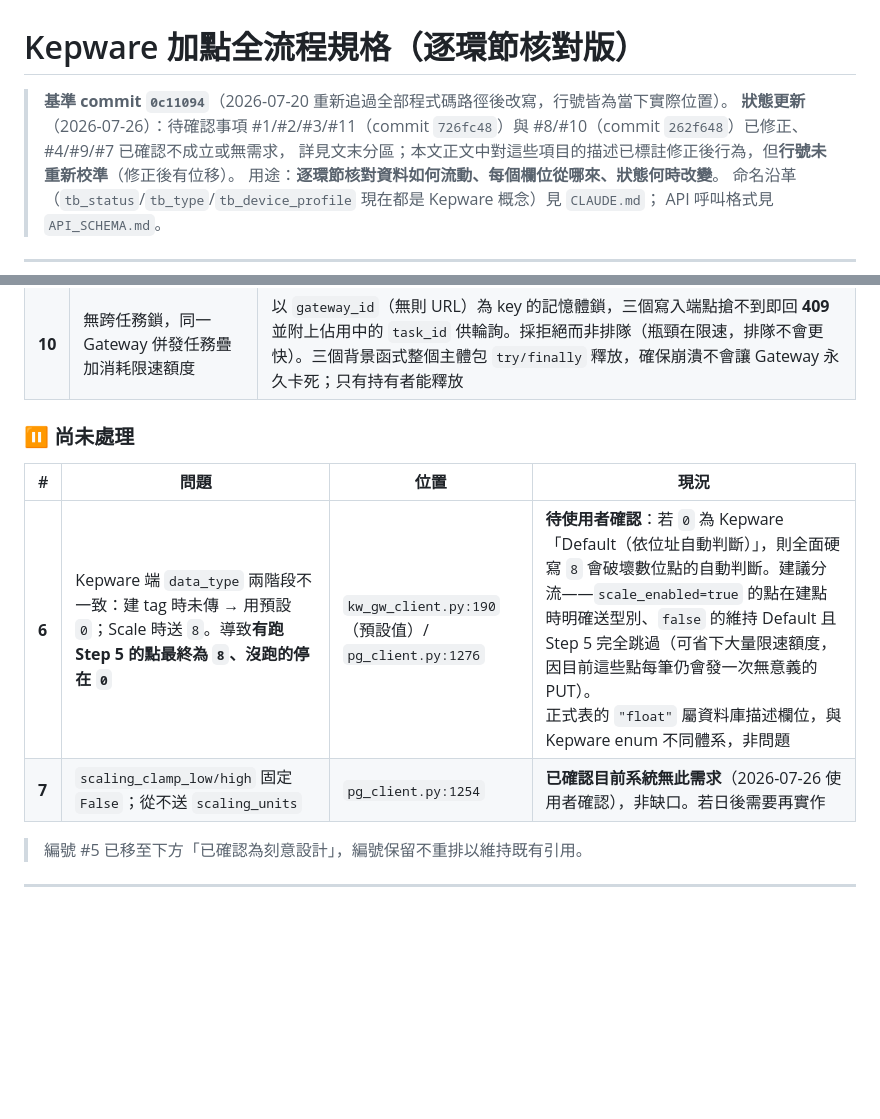
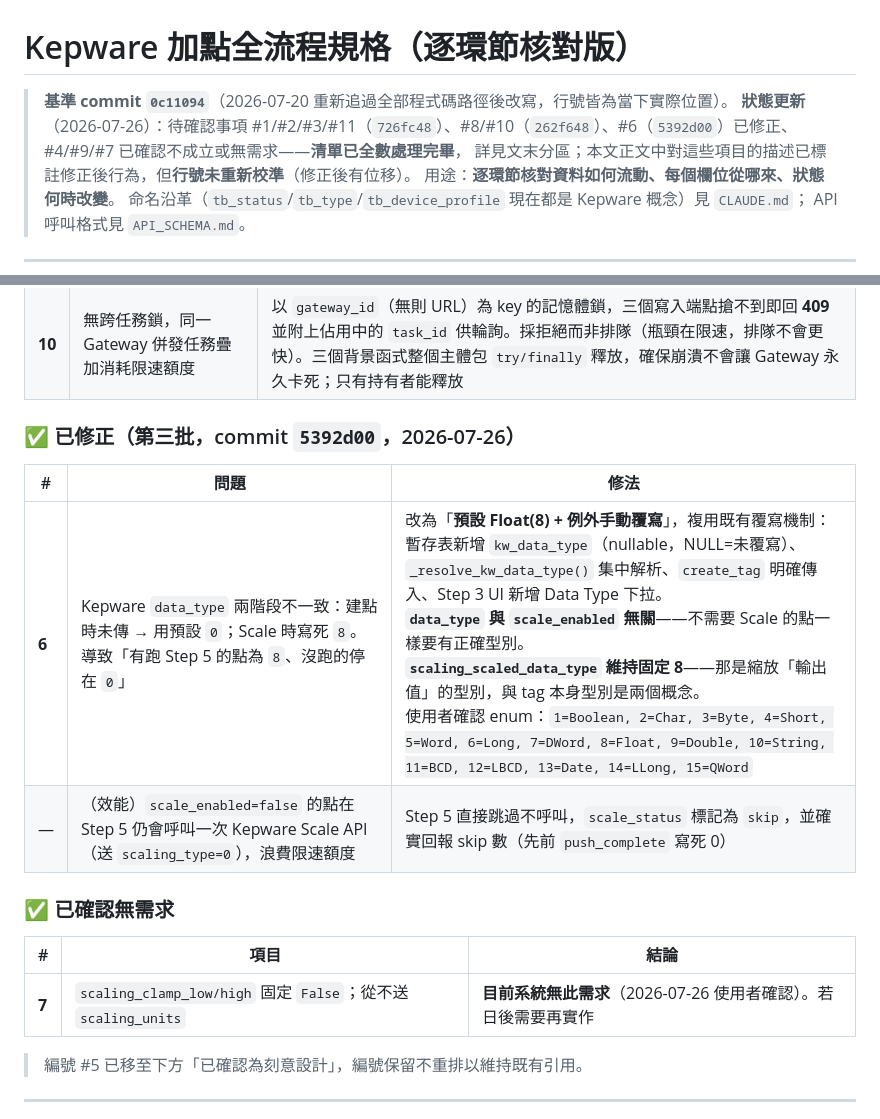
Before and after one commit to channian/ThingsBoradAPIWebUI, a Markdown page: docs/FLOW_kepware_import.md, 2 parts joined by grey strips. GitHub-like rendering; blank space fills up the shorter version.

Commit message:
docs: 標記 #6 已修正、#7 確認無需求——待確認清單全數處理完畢
Co-Authored-By: Claude <noreply@anthropic.com>
Claude-Session: https://claude.ai/code/session_01N55rjeKxPsqk5xVpseDanY

```diff
--- a/docs/FLOW_kepware_import.md
+++ b/docs/FLOW_kepware_import.md
@@ -1,7 +1,7 @@
 # Kepware 加點全流程規格（逐環節核對版）
 
 > **基準 commit `0c11094`**（2026-07-20 重新追過全部程式碼路徑後改寫，行號皆為當下實際位置）。
-> **狀態更新**（2026-07-26）：待確認事項 #1/#2/#3/#11（commit `726fc48`）與 #8/#10（commit `262f648`）已修正、#4/#9/#7 已確認不成立或無需求，
+> **狀態更新**（2026-07-26）：待確認事項 #1/#2/#3/#11（`726fc48`）、#8/#10（`262f648`）、#6（`5392d00`）已修正、#4/#9/#7 已確認不成立或無需求——**清單已全數處理完畢**，
 > 詳見文末分區；本文正文中對這些項目的描述已標註修正後行為，但**行號未重新校準**（修正後有位移）。
 > 用途：**逐環節核對資料如何流動、每個欄位從哪來、狀態何時改變**。
 > 命名沿革（`tb_status`/`tb_type`/`tb_device_profile` 現在都是 Kepware 概念）見 `CLAUDE.md`；
@@ -331,12 +331,18 @@ Kepware API Gateway 端限速為**滑動視窗 60 次/分鐘**（per `IP + 帳
 | **8** | 三個狀態欄無前後 gating，未建點就跑 Step 5 必然失敗卻無從得知 | `/api/pg/derive/scale` 回傳 `not_built_count`（`tb_status != done` 的筆數），前端 Step 5 顯示橘色提示橫幅。**刻意只提示不阻擋**——「Kepware 上已手動建好點位、只想補設定」是合法用法 |
 | **10** | 無跨任務鎖，同一 Gateway 併發任務疊加消耗限速額度 | 以 `gateway_id`（無則 URL）為 key 的記憶體鎖，三個寫入端點搶不到即回 **409** 並附上佔用中的 `task_id` 供輪詢。採拒絕而非排隊（瓶頸在限速，排隊不會更快）。三個背景函式整個主體包 `try/finally` 釋放，確保崩潰不會讓 Gateway 永久卡死；只有持有者能釋放 |
 
-### ⏸ 尚未處理
+### ✅ 已修正（第三批，commit `5392d00`，2026-07-26）
 
-| # | 問題 | 位置 | 現況 |
-|---|------|------|------|
-| **6** | Kepware 端 `data_type` 兩階段不一致：建 tag 時未傳 → 用預設 `0`；Scale 時送 `8`。導致**有跑 Step 5 的點最終為 `8`、沒跑的停在 `0`** | `kw_gw_client.py:190`（預設值）/ `pg_client.py:1276` | **待使用者確認**：若 `0` 為 Kepware「Default（依位址自動判斷）」，則全面硬寫 `8` 會破壞數位點的自動判斷。建議分流——`scale_enabled=true` 的點在建點時明確送型別、`false` 的維持 Default 且 Step 5 完全跳過（可省下大量限速額度，因目前這些點每筆仍會發一次無意義的 PUT）。<br>正式表的 `"float"` 屬資料庫描述欄位，與 Kepware enum 不同體系，非問題 |
-| **7** | `scaling_clamp_low/high` 固定 `False`；從不送 `scaling_units` | `pg_client.py:1254` | **已確認目前系統無此需求**（2026-07-26 使用者確認），非缺口。若日後需要再實作 |
+| # | 問題 | 修法 |
+|---|------|------|
+| **6** | Kepware `data_type` 兩階段不一致：建點時未傳 → 用預設 `0`；Scale 時寫死 `8`。導致「有跑 Step 5 的點為 `8`、沒跑的停在 `0`」 | 改為「**預設 Float(8) + 例外手動覆寫**」，複用既有覆寫機制：暫存表新增 `kw_data_type`（nullable，NULL=未覆寫）、`_resolve_kw_data_type()` 集中解析、`create_tag` 明確傳入、Step 3 UI 新增 Data Type 下拉。<br>**`data_type` 與 `scale_enabled` 無關**——不需要 Scale 的點一樣要有正確型別。<br>**`scaling_scaled_data_type` 維持固定 8**——那是縮放「輸出值」的型別，與 tag 本身型別是兩個概念。<br>使用者確認 enum：`1=Boolean, 2=Char, 3=Byte, 4=Short, 5=Word, 6=Long, 7=DWord, 8=Float, 9=Double, 10=String, 11=BCD, 12=LBCD, 13=Date, 14=LLong, 15=QWord` |
+| — | （效能）`scale_enabled=false` 的點在 Step 5 仍會呼叫一次 Kepware Scale API（送 `scaling_type=0`），浪費限速額度 | Step 5 直接跳過不呼叫，`scale_status` 標記為 `skip`，並確實回報 skip 數（先前 `push_complete` 寫死 0） |
+
+### ✅ 已確認無需求
+
+| # | 項目 | 結論 |
+|---|------|------|
+| **7** | `scaling_clamp_low/high` 固定 `False`；從不送 `scaling_units` | **目前系統無此需求**（2026-07-26 使用者確認）。若日後需要再實作 |
 
 > 編號 #5 已移至下方「已確認為刻意設計」，編號保留不重排以維持既有引用。
 
```
